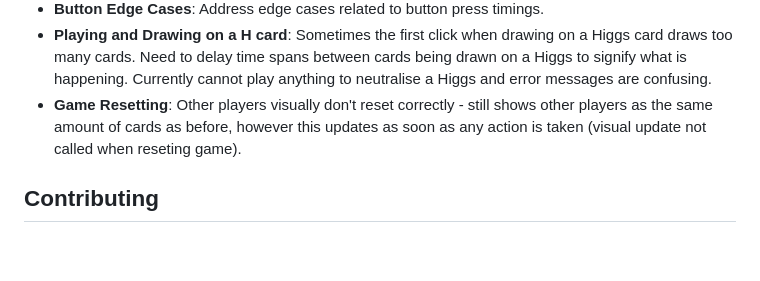
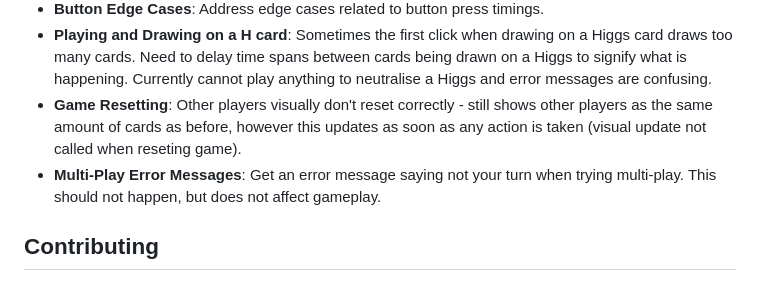
Before and after one commit to Ben-elliot27/UknowFeynman-CardGame, a Markdown page: README.md, the part around the change. GitHub-like rendering; blank space fills up the shorter version.

```diff
--- a/README.md
+++ b/README.md
@@ -71,6 +71,7 @@ Admins can manage games through the admin controls page. The admin interface inc
 - **Button Edge Cases**: Address edge cases related to button press timings.
 - **Playing and Drawing on a H card**: Sometimes the first click when drawing on a Higgs card draws too many cards. Need to delay time spans between cards being drawn on a Higgs to signify what is happening. Currently cannot play anything to neutralise a Higgs and error messages are confusing.
 - **Game Resetting**: Other players visually don't reset correctly - still shows other players as the same amount of cards as before, however this updates as soon as any action is taken (visual update not called when reseting game).
+- **Multi-Play Error Messages**: Get an error message saying not your turn when trying multi-play. This should not happen, but does not affect gameplay.
 
 ## Contributing
 We welcome contributions to enhance the game. Please submit issues and pull requests to the repository. Before contributing, ensure you follow the code of conduct.
```
